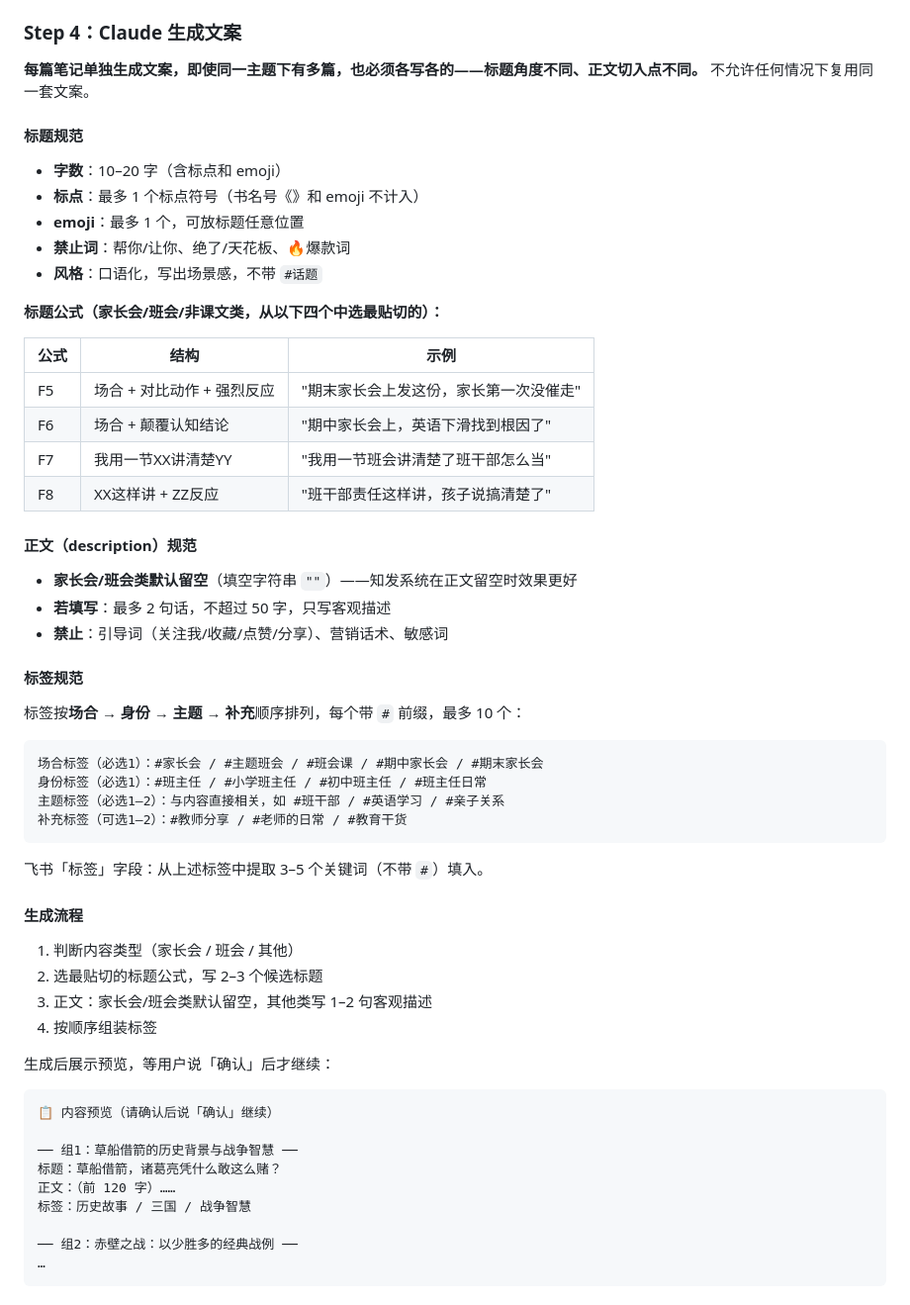
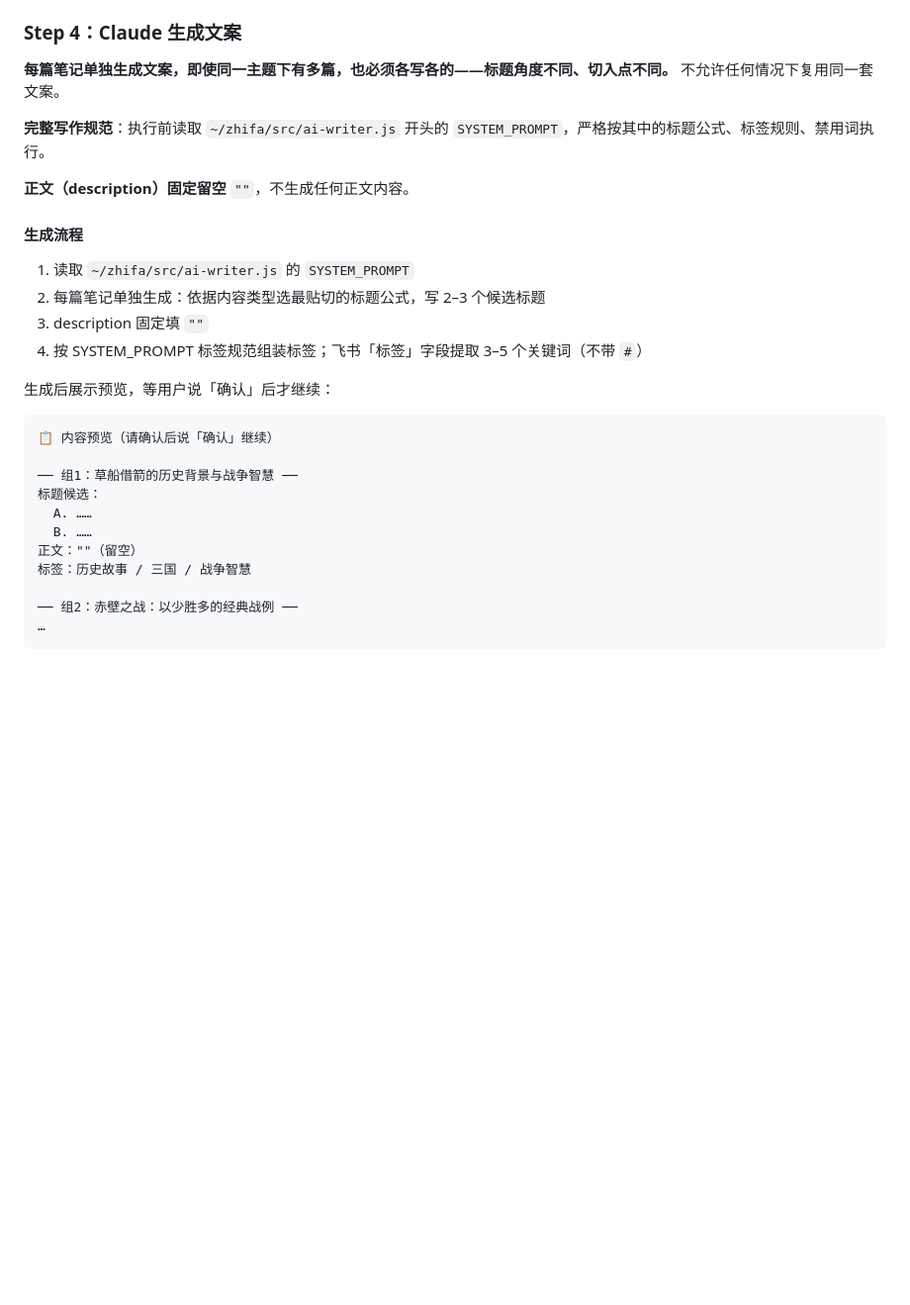
Before and after one commit to xiwenran/bjfb, a Markdown page: skills/zhifa-upload/SKILL.md, the part around the change. Shown at 99% size. Drawn GitHub-style; blank space fills up the shorter version.

````diff
--- a/skills/zhifa-upload/SKILL.md
+++ b/skills/zhifa-upload/SKILL.md
@@ -124,50 +124,18 @@ cp "<第3张路径>" "<folderPath>/0(2).jpg"
 
 ### Step 4：Claude 生成文案
 
-**每篇笔记单独生成文案，即使同一主题下有多篇，也必须各写各的——标题角度不同、正文切入点不同。** 不允许任何情况下复用同一套文案。
+**每篇笔记单独生成文案，即使同一主题下有多篇，也必须各写各的——标题角度不同、切入点不同。** 不允许任何情况下复用同一套文案。
 
-#### 标题规范
+**完整写作规范**：执行前读取 `~/zhifa/src/ai-writer.js` 开头的 `SYSTEM_PROMPT`，严格按其中的标题公式、标签规则、禁用词执行。
 
-- **字数**：10–20 字（含标点和 emoji）
-- **标点**：最多 1 个标点符号（书名号《》和 emoji 不计入）
-- **emoji**：最多 1 个，可放标题任意位置
-- **禁止词**：帮你/让你、绝了/天花板、🔥爆款词
-- **风格**：口语化，写出场景感，不带 `#话题`
-
-**标题公式（家长会/班会/非课文类，从以下四个中选最贴切的）：**
-
-| 公式 | 结构 | 示例 |
-|------|------|------|
-| F5 | 场合 + 对比动作 + 强烈反应 | "期末家长会上发这份，家长第一次没催走" |
-| F6 | 场合 + 颠覆认知结论 | "期中家长会上，英语下滑找到根因了" |
-| F7 | 我用一节XX讲清楚YY | "我用一节班会讲清楚了班干部怎么当" |
-| F8 | XX这样讲 + ZZ反应 | "班干部责任这样讲，孩子说搞清楚了" |
-
-#### 正文（description）规范
-
-- **家长会/班会类默认留空**（填空字符串 `""`）——知发系统在正文留空时效果更好
-- **若填写**：最多 2 句话，不超过 50 字，只写客观描述
-- **禁止**：引导词（关注我/收藏/点赞/分享）、营销话术、敏感词
-
-#### 标签规范
-
-标签按**场合 → 身份 → 主题 → 补充**顺序排列，每个带 `#` 前缀，最多 10 个：
-
-```
-场合标签（必选1）：#家长会 / #主题班会 / #班会课 / #期中家长会 / #期末家长会
-身份标签（必选1）：#班主任 / #小学班主任 / #初中班主任 / #班主任日常
-主题标签（必选1–2）：与内容直接相关，如 #班干部 / #英语学习 / #亲子关系
-补充标签（可选1–2）：#教师分享 / #老师的日常 / #教育干货
-```
-
-飞书「标签」字段：从上述标签中提取 3–5 个关键词（不带 `#`）填入。
+**正文（description）固定留空** `""`，不生成任何正文内容。
 
 #### 生成流程
 
-1. 判断内容类型（家长会 / 班会 / 其他）
-2. 选最贴切的标题公式，写 2–3 个候选标题
-3. 正文：家长会/班会类默认留空，其他类写 1–2 句客观描述
-4. 按顺序组装标签
+1. 读取 `~/zhifa/src/ai-writer.js` 的 `SYSTEM_PROMPT`
+2. 每篇笔记单独生成：依据内容类型选最贴切的标题公式，写 2–3 个候选标题
+3. description 固定填 `""`
+4. 按 SYSTEM_PROMPT 标签规范组装标签；飞书「标签」字段提取 3–5 个关键词（不带 `#`）
 
 生成后展示预览，等用户说「确认」后才继续：
 
@@ -175,8 +143,10 @@ cp "<第3张路径>" "<folderPath>/0(2).jpg"
 📋 内容预览（请确认后说「确认」继续）
 
 ── 组1：草船借箭的历史背景与战争智慧 ──
-标题：草船借箭，诸葛亮凭什么敢这么赌？
-正文：（前 120 字）……
+标题候选：
+  A. ……
+  B. ……
+正文：""（留空）
 标签：历史故事 / 三国 / 战争智慧
 
 ── 组2：赤壁之战：以少胜多的经典战例 ──
````
Also changed, not shown: skills/zhifa-pipeline/SKILL.md (+7 -38 lines).
